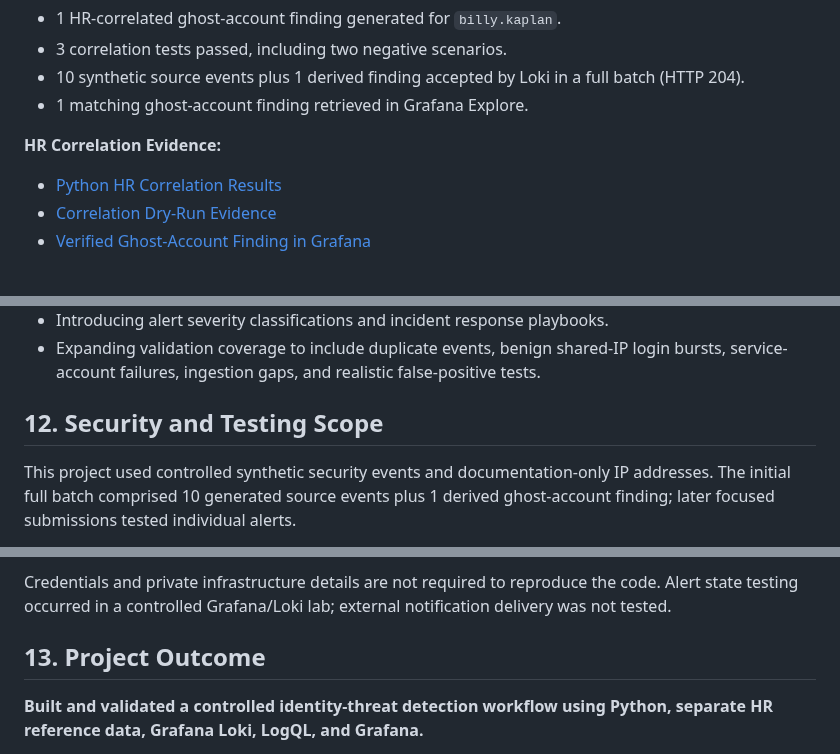
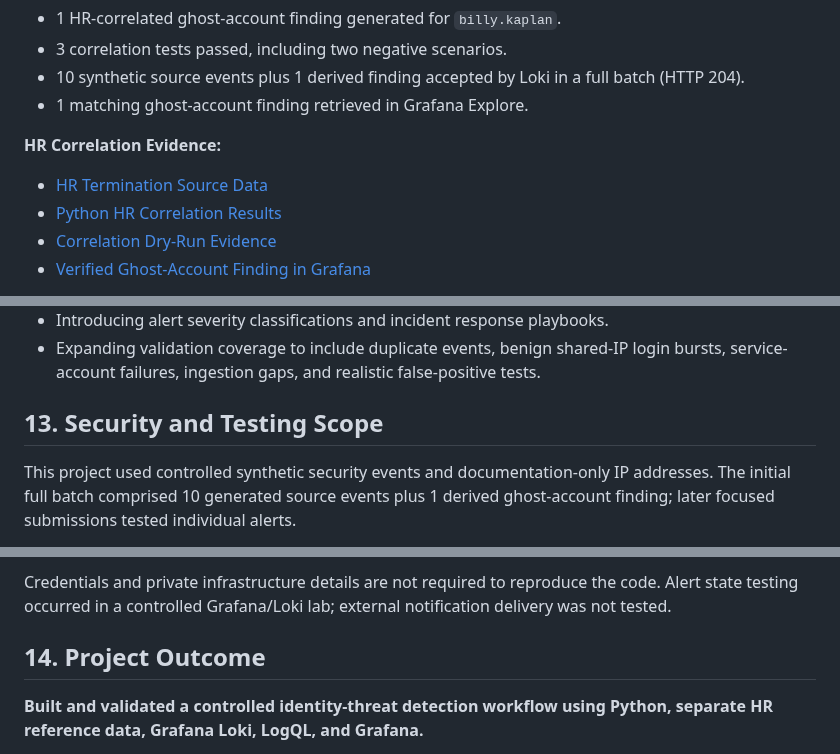
Before and after one commit to sososimple-cmd/identity-threat-detection-lab, a Markdown page: README.md, 3 parts joined by grey strips. Rendered like a GitHub page.

```diff
--- a/README.md
+++ b/README.md
@@ -246,6 +246,7 @@ The correlation logic:
 
 **HR Correlation Evidence:**
 
+- [HR Termination Source Data](evidence/screenshots/01-hr-termination-source.png)
 - [Python HR Correlation Results](evidence/screenshots/02-ghost-correlation-results.png)
 - [Correlation Dry-Run Evidence](evidence/screenshots/03-correlation-dry-run.png)
 - [Verified Ghost-Account Finding in Grafana](evidence/screenshots/04-ghost-finding-grafana.png)
@@ -519,7 +522,7 @@ Further improvements include:
 - Introducing alert severity classifications and incident response playbooks.
 - Expanding validation coverage to include duplicate events, benign shared-IP login bursts, service-account failures, ingestion gaps, and realistic false-positive tests.
 
-## 12. Security and Testing Scope
+## 13. Security and Testing Scope
 
 This project used controlled synthetic security events and documentation-only IP addresses. The initial full batch comprised 10 generated source events plus 1 derived ghost-account finding; later focused submissions tested individual alerts.
 
@@ -529,7 +532,7 @@ No actual unauthorized login, account compromise, privilege escalation, or real
 
 Credentials and private infrastructure details are not required to reproduce the code. Alert state testing occurred in a controlled Grafana/Loki lab; external notification delivery was not tested.
 
-## 13. Project Outcome
+## 14. Project Outcome
 
 **Built and validated a controlled identity-threat detection workflow using Python, separate HR reference data, Grafana Loki, LogQL, and Grafana.**
 
```
Also changed, not shown: other parts of README.md (+4 -2 lines), evidence/screenshots/08-billy-detection-dashboard.png.
